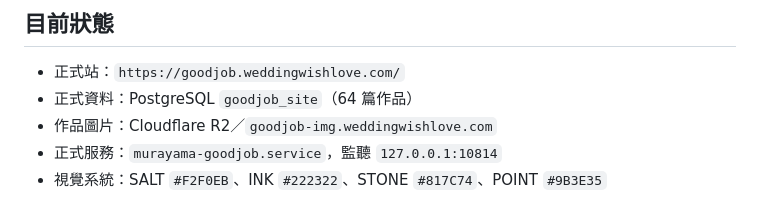
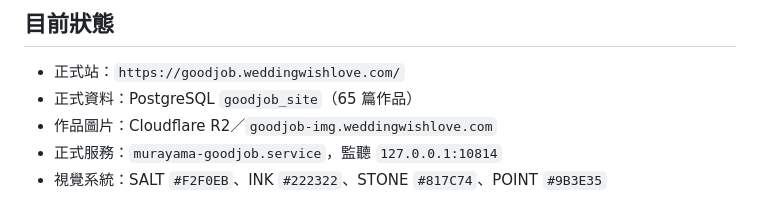
Before and after one commit to Achillean807/goodjob-site, a Markdown page: README.md, the part around the change. Rendered like a GitHub page.

```diff
--- a/README.md
+++ b/README.md
@@ -7,7 +7,7 @@
 ## 目前狀態
 
 - 正式站：`https://goodjob.weddingwishlove.com/`
-- 正式資料：PostgreSQL `goodjob_site`（64 篇作品）
+- 正式資料：PostgreSQL `goodjob_site`（65 篇作品）
 - 作品圖片：Cloudflare R2／`goodjob-img.weddingwishlove.com`
 - 正式服務：`murayama-goodjob.service`，監聽 `127.0.0.1:10814`
 - 視覺系統：SALT `#F2F0EB`、INK `#222322`、STONE `#817C74`、POINT `#9B3E35`
```
Also changed, not shown: AGENTS.md (+2 -2 lines).
